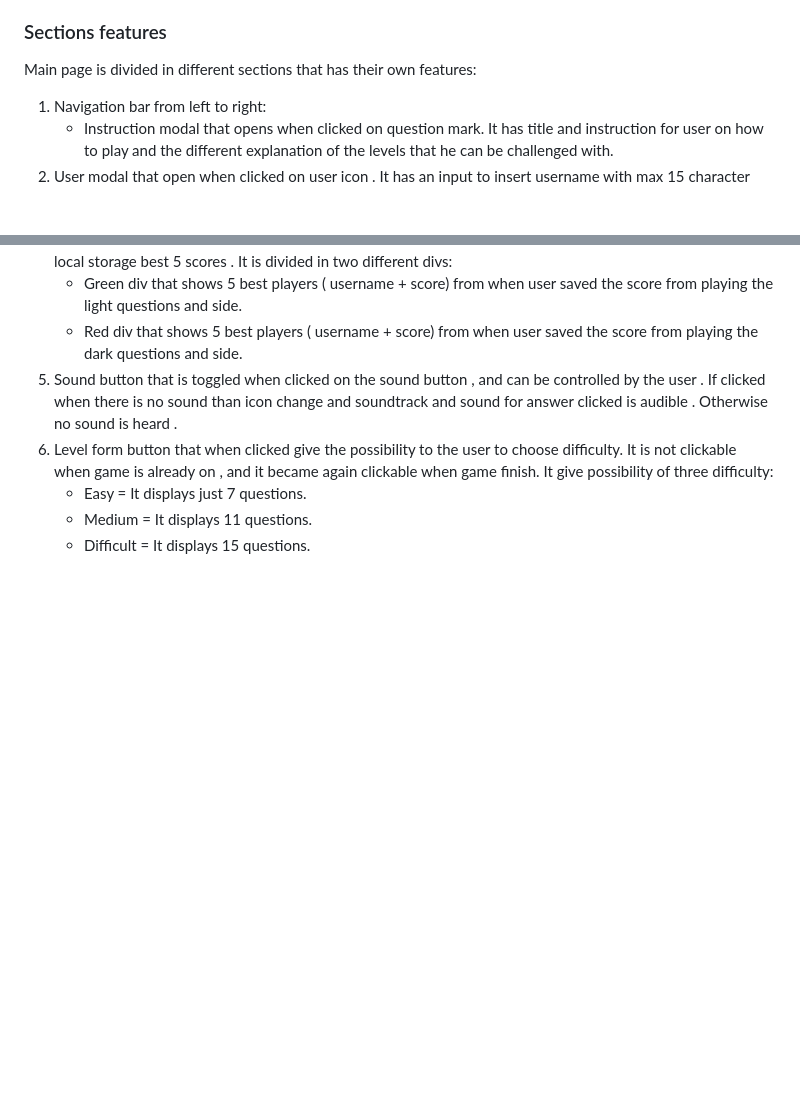
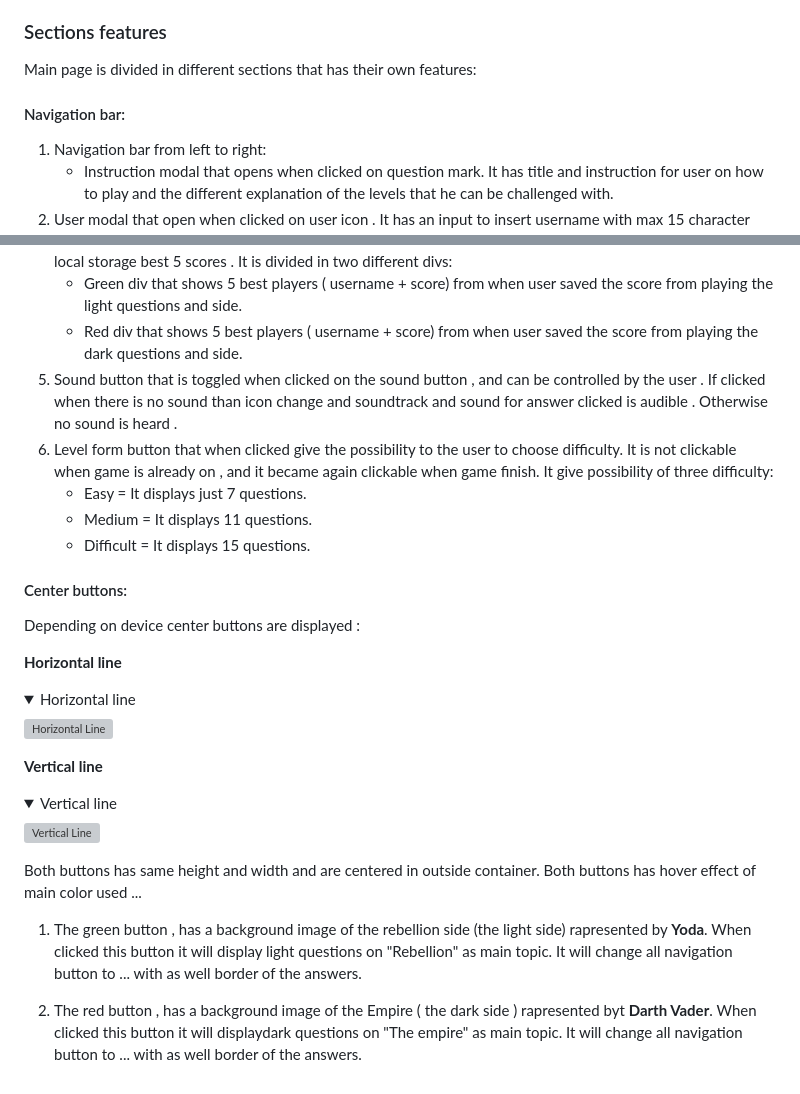
Before and after one commit to michmattera/star-wars-quiz, a Markdown page: README.md, 2 parts joined by grey strips. Drawn GitHub-style; folded sections open; blank space fills up the shorter version; grey boxes are pictures that could not be loaded.

Commit message:
README continue to write section features

```diff
--- a/README.md
+++ b/README.md
@@ -234,6 +234,7 @@ But having everything on a single page.
 
 Main page is divided in different sections that has their own features:
 
+#### Navigation bar:
 1. Navigation bar from left to right:
     - Instruction modal that opens when clicked on question mark. It has title and instruction for user on how to play and the different explanation of the levels that he can be challenged with.
 2. User modal that open when clicked on user icon . It has an input to insert username with max 15 character and a save button that sabe the username in the local storage and close as well the modal.
@@ -246,3 +247,34 @@ Main page is divided in different sections that has their own features:
     - Easy = It displays just 7 questions.
     - Medium = It displays 11 questions.
     - Difficult = It displays 15 questions.
+
+#### Center buttons:
+
+Depending on device center buttons are displayed :
+
+**Horizontal line**
+<details>
+<summary>Horizontal line</summary>
+
+![Horizontal Line](/assets/images/read-me-)
+</details>
+
+
+**Vertical line**
+<details>
+<summary>Vertical line</summary>
+
+![Vertical Line](/assets/images/read-me-)
+</details>
+
+
+Both buttons has same height and width and are centered in outside container.
+Both buttons has hover effect of main color used ...
+
+1. The green button , has a background image of the rebellion side (the light side) rapresented by **Yoda**.
+When clicked this button it will display light questions on "Rebellion" as main topic.
+It will change all navigation button to ... with as well border of the answers.
+
+2. The red button , has a background image of the Empire ( the dark side ) rapresented byt **Darth Vader**.
+When clicked this button it will displaydark questions on "The empire" as main topic.
+It will change all navigation button to ... with as well border of the answers.
```
